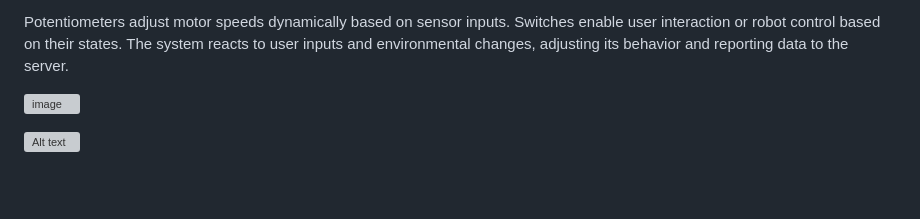
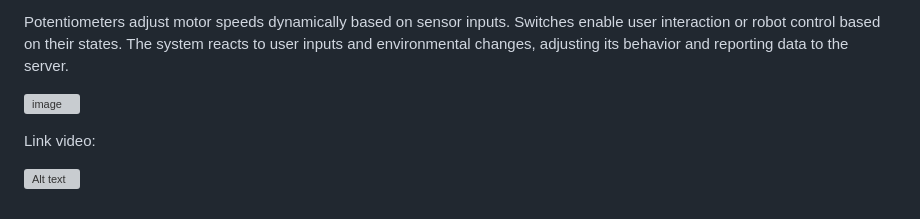
Before and after one commit to dilan0727/Autonomous_Robot, a Markdown page: README.md, the part around one of its changes. GitHub-like rendering; blank space fills up the shorter version; grey boxes are pictures that could not be loaded.

```diff
--- a/README.md
+++ b/README.md
@@ -63,4 +63,6 @@ The system reacts to user inputs and environmental changes, adjusting its behavi
 
 ![image](https://user-images.githubusercontent.com/62358739/115599752-90573200-a2a1-11eb-84f8-86e12ba0e09a.png)
 
+Link video:
+
 [![Alt text](https://img.youtube.com/vi/YQLe4zgnGYg/0.jpg)](https://www.youtube.com/watch?v=YQLe4zgnGYg)
```
Also changed, not shown: other parts of README.md (+1 -1 lines).
